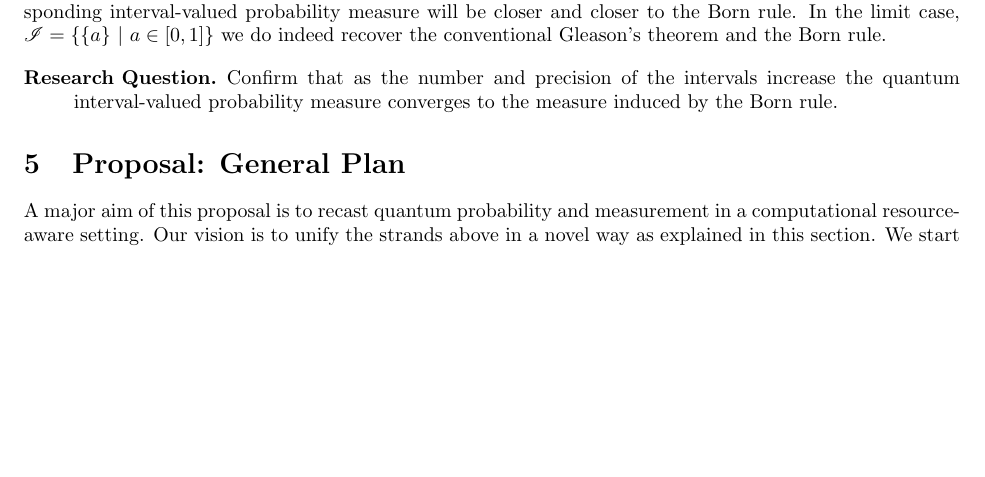
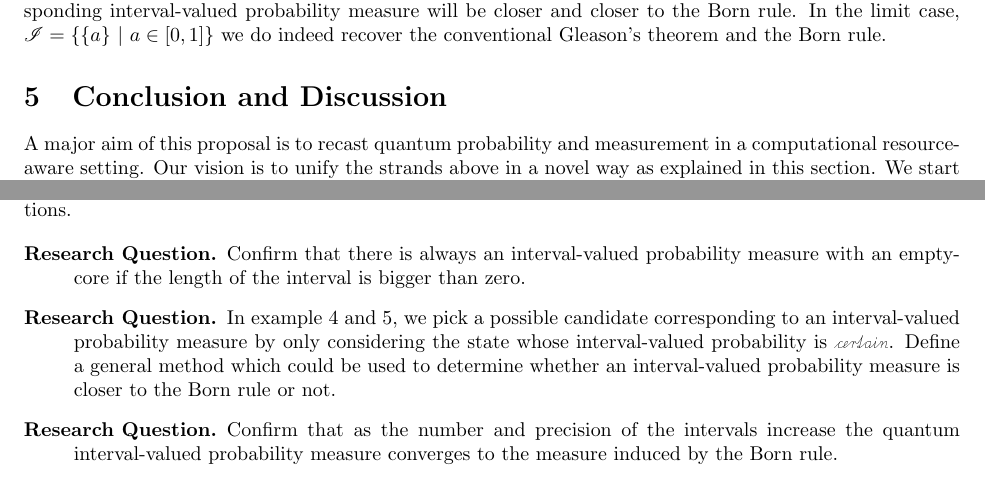
Before and after one commit to yuttai/Contextuality-and-Nonlocality-in-Discrete-Quantum-Theory, a LaTeX document (prop.tex): part of page 9 of 13 before the commit and two parts of pages 9 and 10 of 13 after it, the two joined at a grey line, cut so that both start at the same text, the shorter picture padded with empty space. Compiled offline with pdfLaTeX.

Commit message:
prop.tex \section{Conclusion and Discussion} Add research questions...

```diff
--- a/prop.tex
+++ b/prop.tex
@@ -795,15 +795,8 @@ $\mathscr{I}=\left\{ \left\{ a\right\}
 we do indeed recover the conventional Gleason's theorem and the Born
 rule.
 
-\begin{description}
-\item[Research Question.] Confirm that as the number and
-precision of the intervals increase the quantum interval-valued
-probability measure converges to the measure induced by the Born
-rule.
-\end{description}
-
 %%%%%%%%%%%%%%%%%%%%%%%%%%%%%%%%%%%%%%%%%%%%%%%%%%%%%%%%%%%%%%%%%%%%%%%%%%%%%%
-\section{Proposal: General Plan}
+\section{Conclusion and Discussion}
 
 A major aim of this proposal is to recast quantum probability and
 measurement in a computational resource-aware setting. Our vision is
@@ -871,6 +864,19 @@ measurements. The following research questions are therefore natural
 follow-up questions.
 
 \begin{description}
+\item[Research Question.] Confirm that there is always an interval-valued
+probability measure with an empty-core if the length of the interval is bigger
+than zero.
+\item[Research Question.] In example~\ref{ex:three-dimensional-three-value} and
+\ref{ex:three-dimensional-4-value}, we pick a possible candidate corresponding
+to an interval-valued probability measure by only considering the state whose
+interval-valued probability is $\necess$. Define a general method which could be
+used to determine whether an interval-valued probability measure is closer to
+the Born rule or not.
+\item[Research Question.] Confirm that as the number and
+precision of the intervals increase the quantum interval-valued
+probability measure converges to the measure induced by the Born
+rule.
 \item[Research Question.] Investigate the status of the theorems
 of Gleason, Bell, and Kochen-Specker for quantum interval-valued
 probability measures. Revisit the Meyer-Mermin debate and its
```
Also changed, not shown: prop.pdf.
